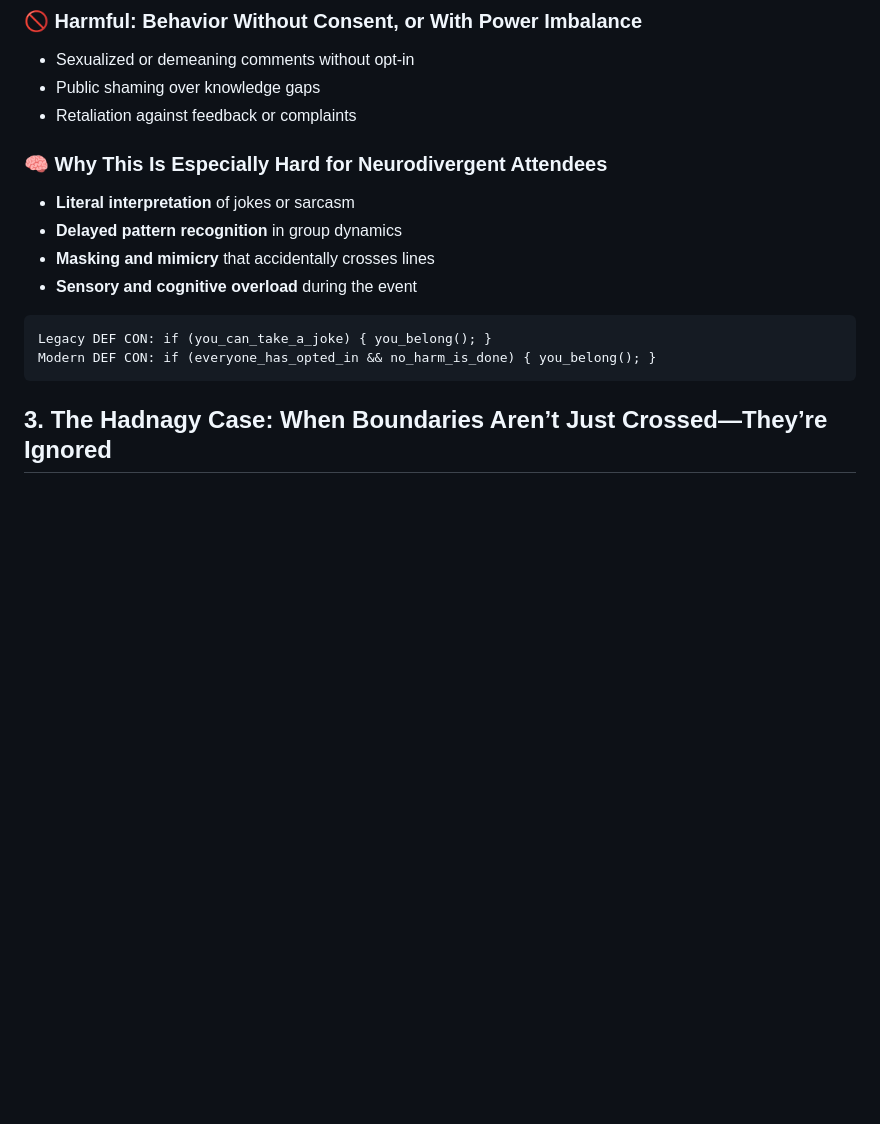
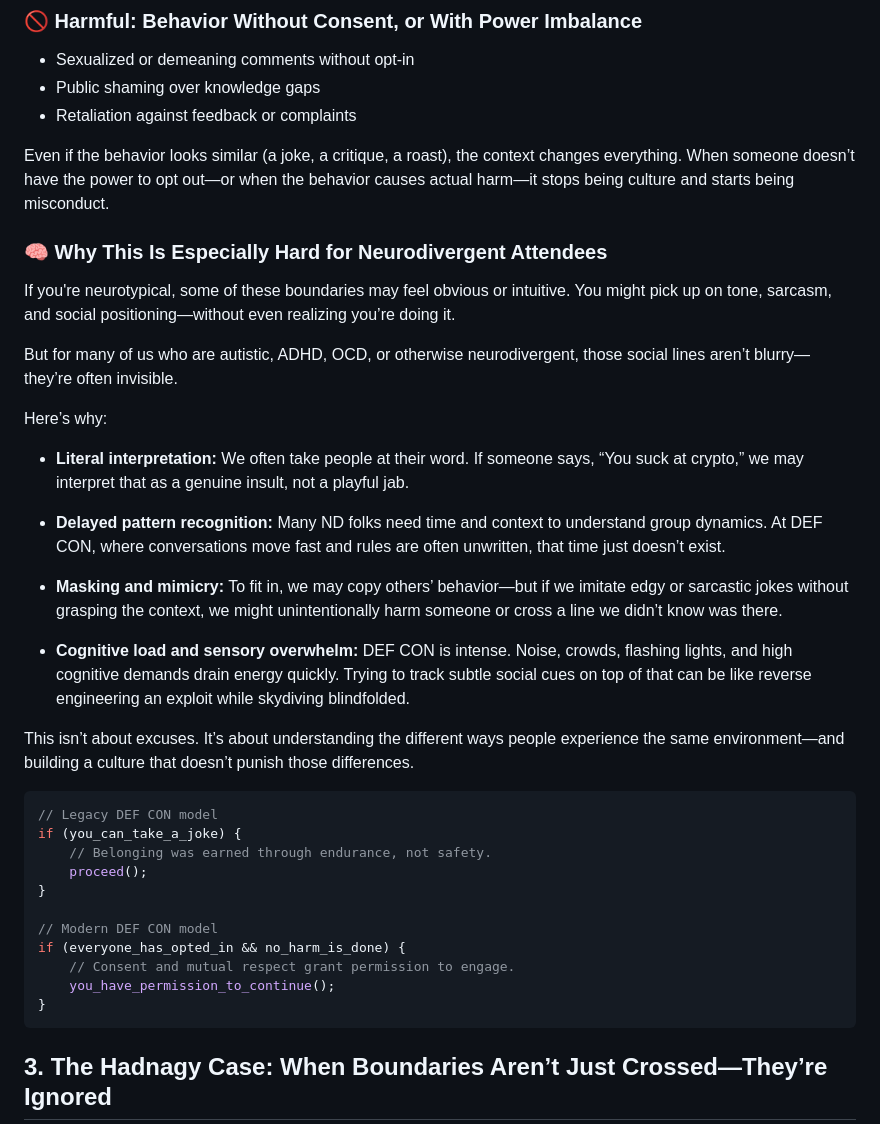
Before and after one commit to M1ckeysofine/portfolio, a Markdown page: notes/DEF CON for the Neurodiverse Hacker.md, the part around the change. Rendered like a GitHub page; blank space fills up the shorter version.

````diff
--- a/notes/DEF CON for the Neurodiverse Hacker.md
+++ b/notes/DEF CON for the Neurodiverse Hacker.md
@@ -55,16 +55,38 @@ But this kind of consent is only valid **as long as it’s mutual and ongoing**.
 - Public shaming over knowledge gaps
 - Retaliation against feedback or complaints
 
+Even if the behavior looks similar (a joke, a critique, a roast), the context changes everything. When someone doesn’t have the power to opt out—or when the behavior causes actual harm—it stops being culture and starts being misconduct.
+
 ### 🧠 Why This Is Especially Hard for Neurodivergent Attendees
 
-- **Literal interpretation** of jokes or sarcasm
-- **Delayed pattern recognition** in group dynamics
-- **Masking and mimicry** that accidentally crosses lines
-- **Sensory and cognitive overload** during the event
+If you're neurotypical, some of these boundaries may feel obvious or intuitive. You might pick up on tone, sarcasm, and social positioning—without even realizing you’re doing it.
 
-```plaintext
-Legacy DEF CON: if (you_can_take_a_joke) { you_belong(); }
-Modern DEF CON: if (everyone_has_opted_in && no_harm_is_done) { you_belong(); }
+But for many of us who are autistic, ADHD, OCD, or otherwise neurodivergent, those social lines aren’t blurry—they’re often invisible.
+
+Here’s why:
+
+-  **Literal interpretation:** We often take people at their word. If someone says, “You suck at crypto,” we may interpret that as a genuine insult, not a playful jab.
+
+- **Delayed pattern recognition:** Many ND folks need time and context to understand group dynamics. At DEF CON, where conversations move fast and rules are often unwritten, that time just doesn’t exist.
+
+- **Masking and mimicry:** To fit in, we may copy others’ behavior—but if we imitate edgy or sarcastic jokes without grasping the context, we might unintentionally harm someone or cross a line we didn’t know was there.
+
+- **Cognitive load and sensory overwhelm:** DEF CON is intense. Noise, crowds, flashing lights, and high cognitive demands drain energy quickly. Trying to track subtle social cues on top of that can be like reverse engineering an exploit while skydiving blindfolded.
+
+This isn’t about excuses. It’s about understanding the different ways people experience the same environment—and building a culture that doesn’t punish those differences.
+
+```js
+// Legacy DEF CON model
+if (you_can_take_a_joke) {
+    // Belonging was earned through endurance, not safety.
+    proceed();
+}
+
+// Modern DEF CON model
+if (everyone_has_opted_in && no_harm_is_done) {
+    // Consent and mutual respect grant permission to engage.
+    you_have_permission_to_continue();
+}
 ```
 
 ## 3. The Hadnagy Case: When Boundaries Aren’t Just Crossed—They’re Ignored
````
